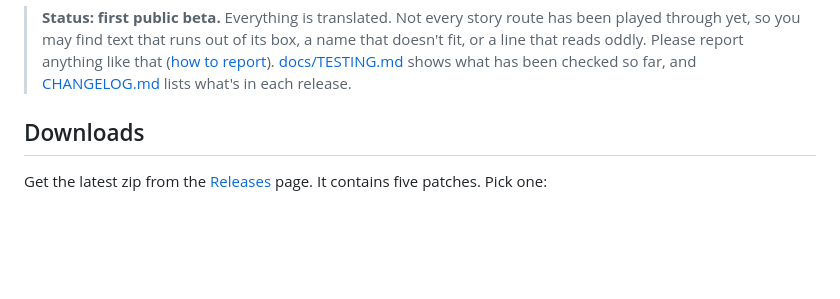
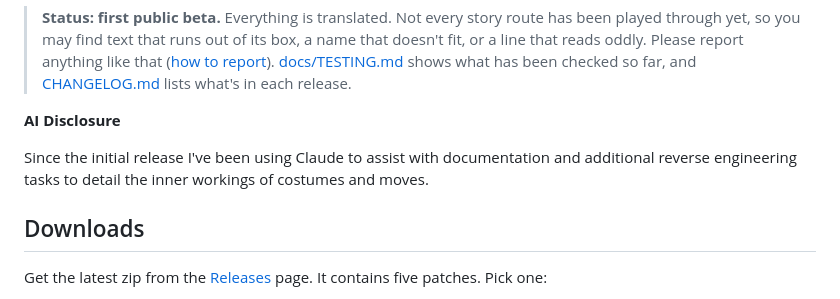
Before and after one commit to kactusken/Fire-Pro-Wrestling-G-English, a Markdown page: README.md, the part around the change. GitHub-like rendering; blank space fills up the shorter version.

```diff
--- a/README.md
+++ b/README.md
@@ -14,6 +14,11 @@ text uses a new variable-width font, so English lines fit in the dialogue box.
 > doesn't fit, or a line that reads oddly. Please report anything like that
 > ([how to report](#reporting-problems)). [docs/TESTING.md](docs/TESTING.md) shows what
 > has been checked so far, and [CHANGELOG.md](CHANGELOG.md) lists what's in each release.
+
+**AI Disclosure**
+
+Since the initial release I've been using Claude to assist with documentation and additional
+reverse engineering tasks to detail the inner workings of costumes and moves.
 
 ## Downloads
 
```
